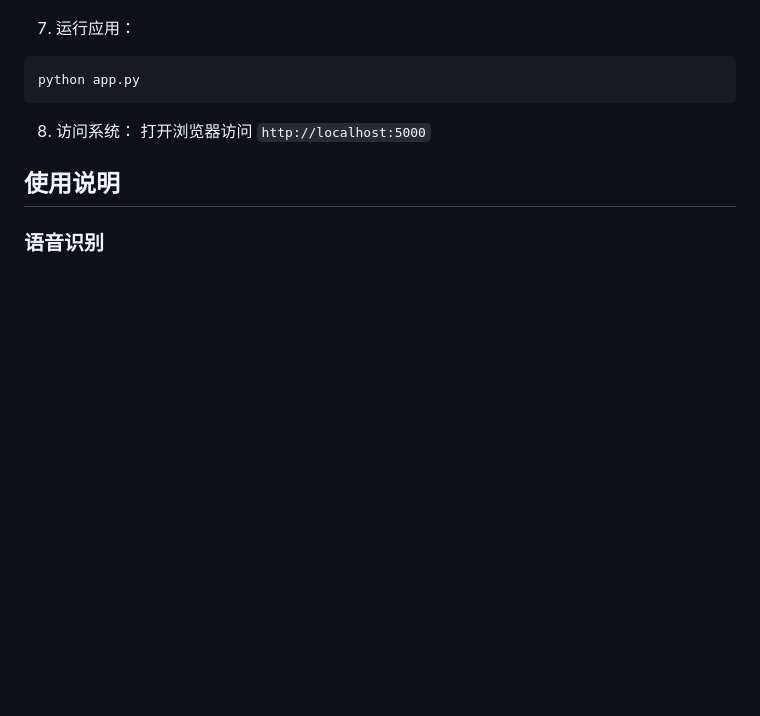
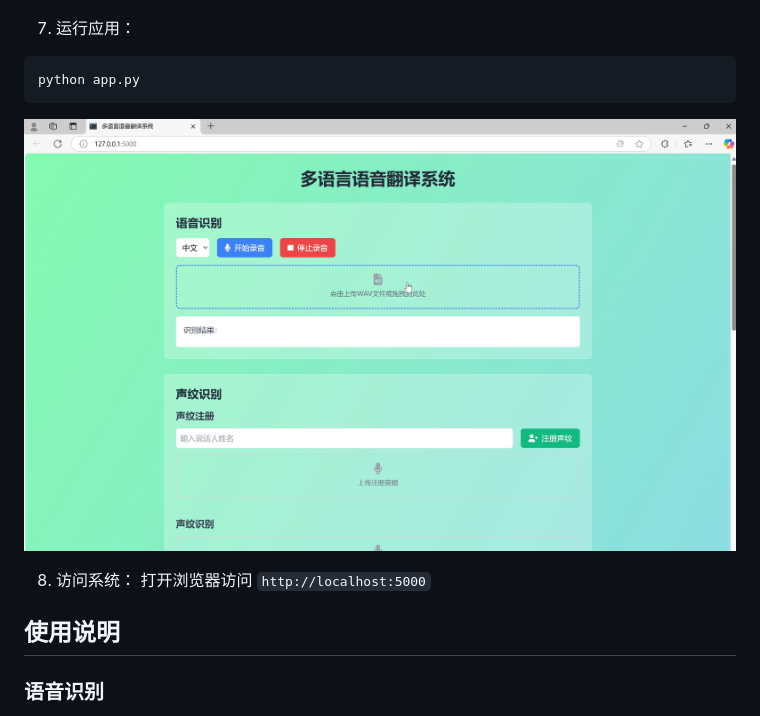
Before and after one commit to bob-po/transformer_voice_system, a Markdown page: README.md, the part around the change. Rendered like a GitHub page; blank space fills up the shorter version.

````diff
--- a/README.md
+++ b/README.md
@@ -94,6 +94,8 @@ models/
 python app.py
 ```
 
+![运行结果](imgs/success.png)
+
 8. 访问系统：
 打开浏览器访问 `http://localhost:5000`
 
````
